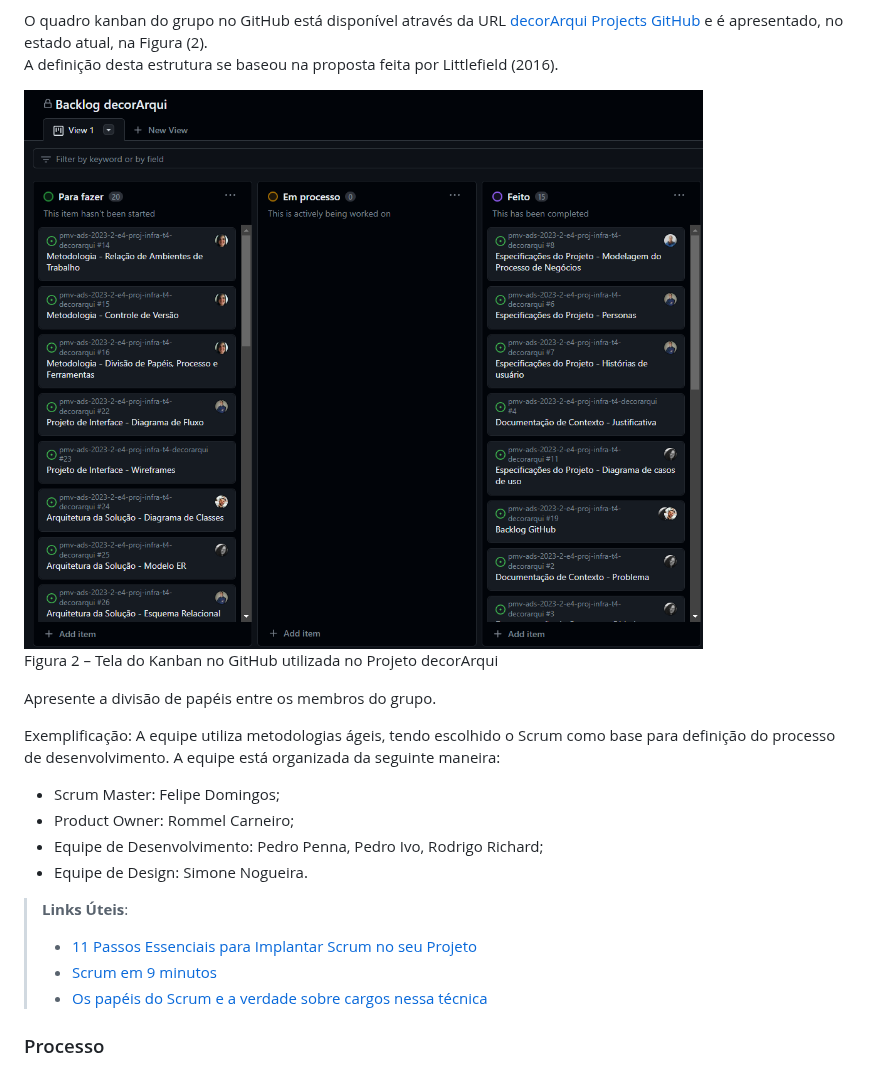
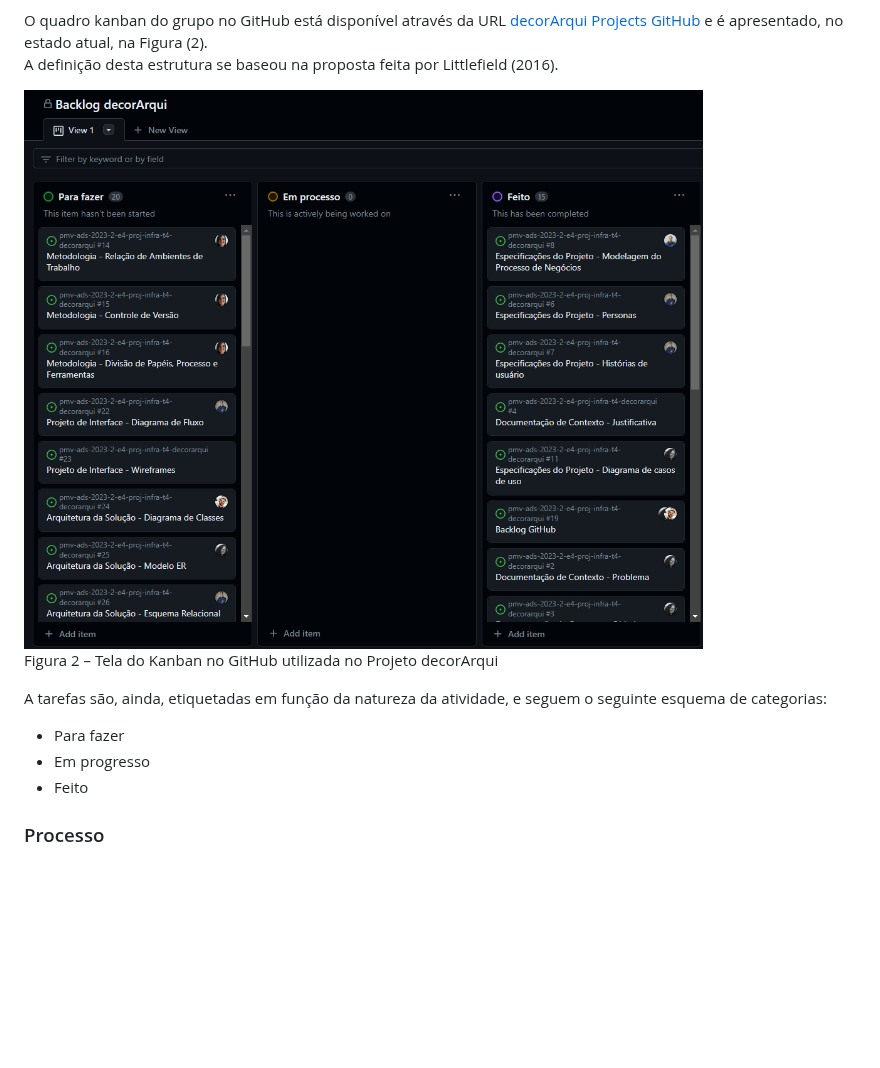
Before and after one commit to ICEI-PUC-Minas-PMV-ADS/pmv-ads-2023-2-e4-proj-infra-t4-decorarqui, a Markdown page: docs/03-Metodologia.md, the part around the change. Rendered like a GitHub page; blank space fills up the shorter version.

```diff
--- a/docs/03-Metodologia.md
+++ b/docs/03-Metodologia.md
@@ -72,22 +72,16 @@ A definição desta estrutura se baseou na proposta feita por Littlefield (2016)
 
 
 
-![Backlog](https://github.com/ICEI-PUC-Minas-PMV-ADS/pmv-ads-2023-2-e4-proj-infra-t4-decorarqui/blob/main/docs/img/backlog.png)
+![Backlog](img/backlog.png)
 Figura 2 – Tela do Kanban no GitHub utilizada no Projeto decorArqui
 
 
-Apresente a divisão de papéis entre os membros do grupo.
 
-Exemplificação: A equipe utiliza metodologias ágeis, tendo escolhido o Scrum como base para definição do processo de desenvolvimento. A equipe está organizada da seguinte maneira:
-- Scrum Master: Felipe Domingos;
-- Product Owner: Rommel Carneiro;
-- Equipe de Desenvolvimento: Pedro Penna, Pedro Ivo, Rodrigo Richard;
-- Equipe de Design: Simone Nogueira.
+A tarefas são, ainda, etiquetadas em função da natureza da atividade, e seguem o seguinte esquema de categorias:
 
-> **Links Úteis**:
-> - [11 Passos Essenciais para Implantar Scrum no seu Projeto](https://mindmaster.com.br/scrum-11-passos/)
-> - [Scrum em 9 minutos](https://www.youtube.com/watch?v=XfvQWnRgxG0)
-> - [Os papéis do Scrum e a verdade sobre cargos nessa técnica](https://www.atlassian.com/br/agile/scrum/roles)
+- Para fazer
+- Em progresso
+- Feito
 
 ### Processo
 
```
